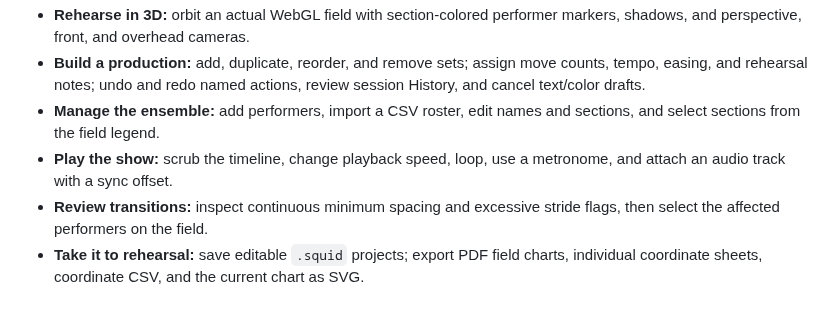
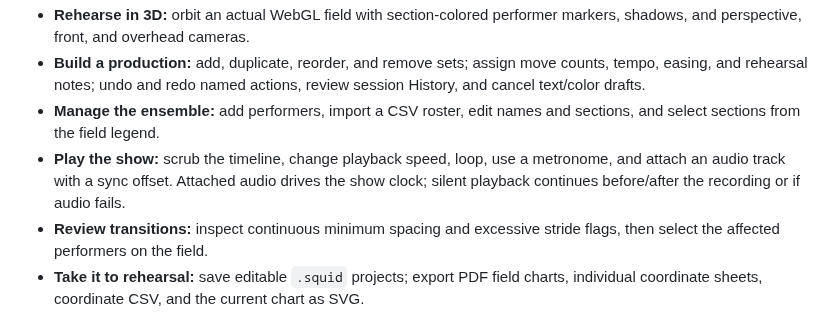
Before and after one commit to IanSzymanski/squidware, a Markdown page: README.md, the part around the change. Drawn GitHub-style.

```diff
--- a/README.md
+++ b/README.md
@@ -22,7 +22,7 @@ This is an independent early release of a Pyware-style alternative. It implement
 - **Rehearse in 3D:** orbit an actual WebGL field with section-colored performer markers, shadows, and perspective, front, and overhead cameras.
 - **Build a production:** add, duplicate, reorder, and remove sets; assign move counts, tempo, easing, and rehearsal notes; undo and redo named actions, review session History, and cancel text/color drafts.
 - **Manage the ensemble:** add performers, import a CSV roster, edit names and sections, and select sections from the field legend.
-- **Play the show:** scrub the timeline, change playback speed, loop, use a metronome, and attach an audio track with a sync offset.
+- **Play the show:** scrub the timeline, change playback speed, loop, use a metronome, and attach an audio track with a sync offset. Attached audio drives the show clock; silent playback continues before/after the recording or if audio fails.
 - **Review transitions:** inspect continuous minimum spacing and excessive stride flags, then select the affected performers on the field.
 - **Take it to rehearsal:** save editable `.squid` projects; export PDF field charts, individual coordinate sheets, coordinate CSV, and the current chart as SVG.
 
```
Also changed, not shown: docs/AUDIO_PLAYBACK.md (+1 -0 lines), docs/TESTING.md (+1 -0 lines), docs/evidence/audio/audio-attached.png, docs/evidence/audio/audio-enlarged.png, docs/evidence/audio/audio-failed.png, docs/evidence/audio/audio-high-contrast.png, docs/evidence/audio/audio-light.png, docs/evidence/audio/before-audio-attached.png, 9 other files.
